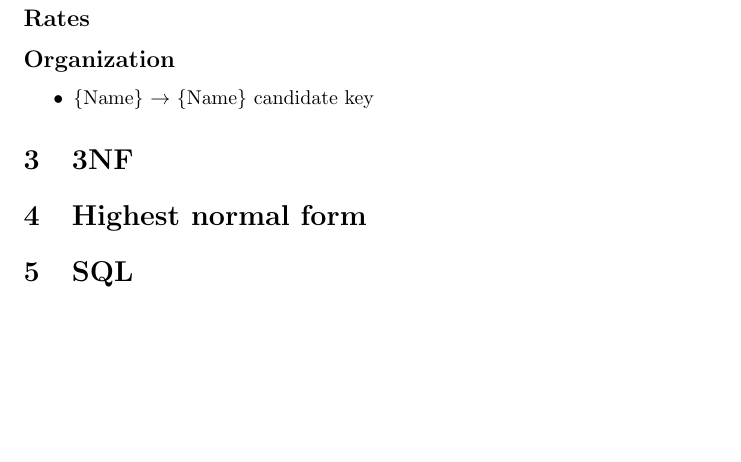
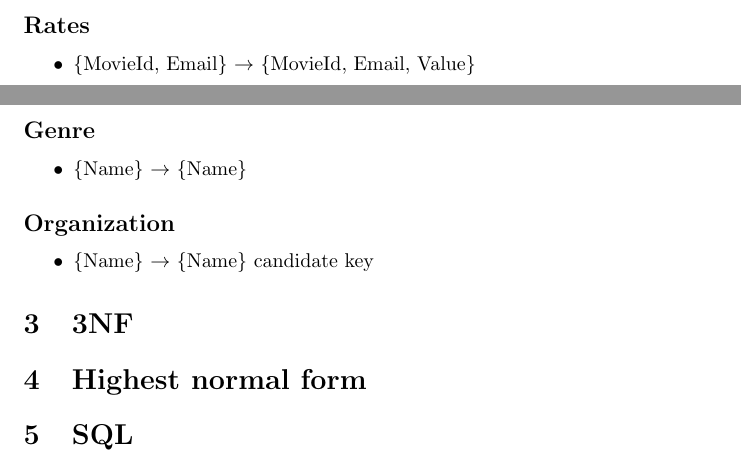
Before and after one commit to Thalmann/courses, a LaTeX document (DB/main.tex, which reads DB/selfstudy4.tex): part of page 17 of 17 before the commit and two parts of pages 16 and 17 of 17 after it, the two joined at a grey line, cut so that both start at the same text, the shorter picture padded with empty space. Compiled offline with pdfLaTeX.

Commit message:
Added a few more functional dependencies

```diff
--- a/DB/selfstudy4.tex
+++ b/DB/selfstudy4.tex
@@ -54,6 +54,14 @@
 \end{itemize}
 
 \subsection*{Rates}
+\begin{itemize}
+\item \{MovieId, Email\} $\rightarrow$ \{MovieId, Email, Value\}
+\end{itemize}
+
+\subsection*{Genre}
+\begin{itemize}
+\item \{Name\} $\rightarrow$ \{Name\}
+\end{itemize}
 
 \subsection*{Organization}
 \begin{itemize}
```
